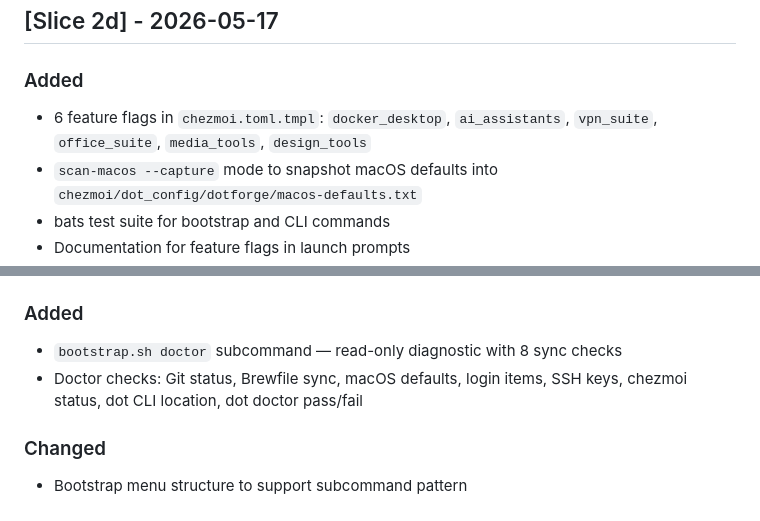
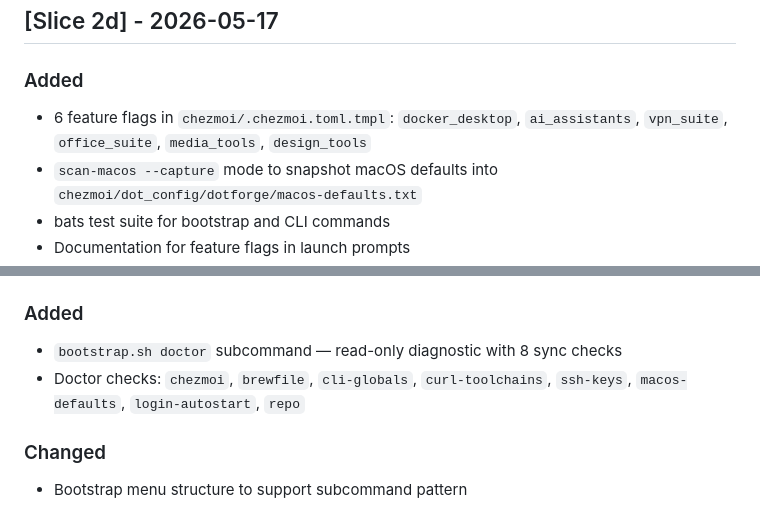
Before and after one commit to roman-dubovik/dotforge, a Markdown page: CHANGELOG.md, 2 parts joined by grey strips. GitHub-like rendering.

Commit message:
fix(changelog): correct doctor check names + slice 2a date
- doctor check names: use canonical 8 names from scripts/doctor.sh
- slice 2a date aligned with ROADMAP
- chezmoi.toml.tmpl uses leading dot

```diff
--- a/CHANGELOG.md
+++ b/CHANGELOG.md
@@ -18,7 +18,7 @@ and this project adheres to [Semantic Versioning](https://semver.org/spec/v2.0.0
 ## [Slice 2d] - 2026-05-17
 
 ### Added
-- 6 feature flags in `chezmoi.toml.tmpl`: `docker_desktop`, `ai_assistants`, `vpn_suite`, `office_suite`, `media_tools`, `design_tools`
+- 6 feature flags in `chezmoi/.chezmoi.toml.tmpl`: `docker_desktop`, `ai_assistants`, `vpn_suite`, `office_suite`, `media_tools`, `design_tools`
 - `scan-macos --capture` mode to snapshot macOS defaults into `chezmoi/dot_config/dotforge/macos-defaults.txt`
 - bats test suite for bootstrap and CLI commands
 - Documentation for feature flags in launch prompts
@@ -83,7 +83,7 @@ and this project adheres to [Semantic Versioning](https://semver.org/spec/v2.0.0
 
 ### Added
 - `bootstrap.sh doctor` subcommand — read-only diagnostic with 8 sync checks
-- Doctor checks: Git status, Brewfile sync, macOS defaults, login items, SSH keys, chezmoi status, dot CLI location, dot doctor pass/fail
+- Doctor checks: `chezmoi`, `brewfile`, `cli-globals`, `curl-toolchains`, `ssh-keys`, `macos-defaults`, `login-autostart`, `repo`
 
 ### Changed
 - Bootstrap menu structure to support subcommand pattern
```
